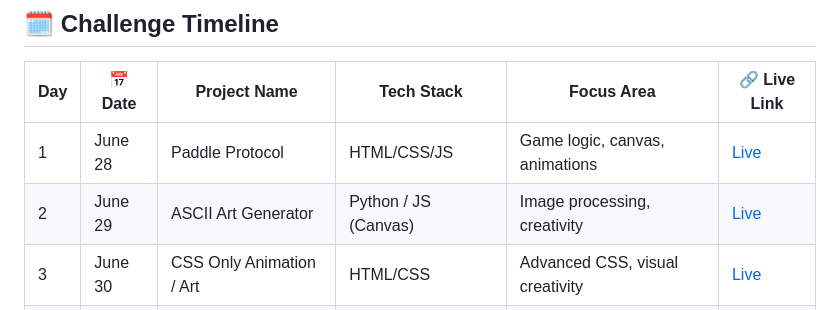
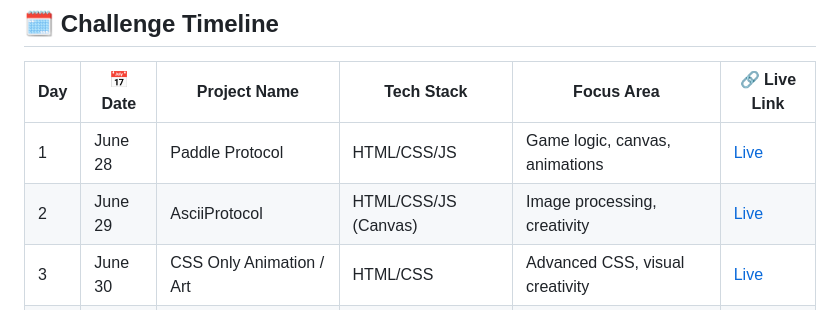
Before and after one commit to dkulthia/15x15-DevChallenge, a Markdown page: README.md, the part around the change. Rendered like a GitHub page.

```diff
--- a/README.md
+++ b/README.md
@@ -14,7 +14,7 @@ Welcome to the **15x15 Developer Sprint**: a personal challenge to build **15 in
 | Day | 📅 Date       | Project Name                  | Tech Stack               | Focus Area                            | 🔗 Live Link                                           |
 |-----|---------------|-------------------------------|--------------------------|----------------------------------------|--------------------------------------------------------|
 | 1   | June 28       | Paddle Protocol               | HTML/CSS/JS              | Game logic, canvas, animations         | [Live](https://dkulthia.github.io/Paddle-Protocol/)    |
-| 2   | June 29       | ASCII Art Generator           | Python / JS (Canvas)     | Image processing, creativity           | [Live](https://dkulthia.github.io/)                    |
+| 2   | June 29       | AsciiProtocol                 | HTML/CSS/JS (Canvas)     | Image processing, creativity           | [Live](https://dkulthia.github.io/Ascii-Protocol/)     |
 | 3   | June 30       | CSS Only Animation / Art      | HTML/CSS                 | Advanced CSS, visual creativity        | [Live](https://dkulthia.github.io/)                    |
 | 4   | June 1        | To-Do List                    | JavaScript               | DOM, localStorage, CRUD                | [Live](https://dkulthia.github.io/)                    |
 | 5   | July 2        | QR Code Generator             | JS / Python              | Libraries, input-output handling       | [Live](https://dkulthia.github.io/)                    |
```
